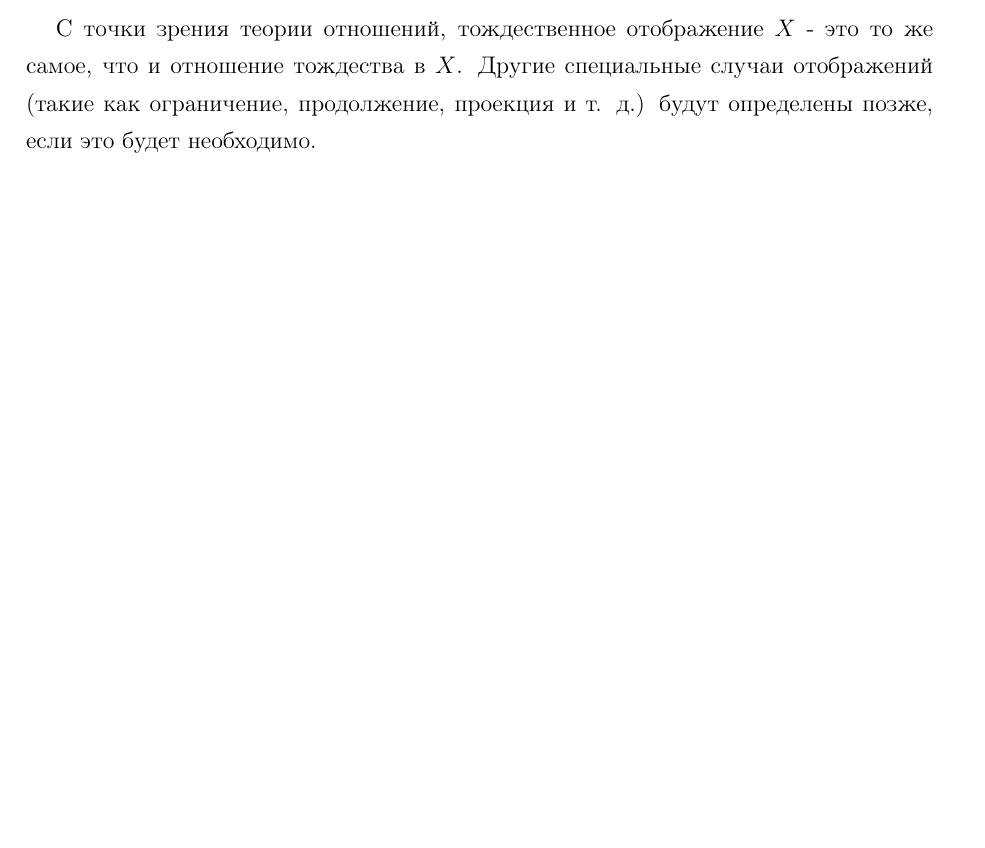
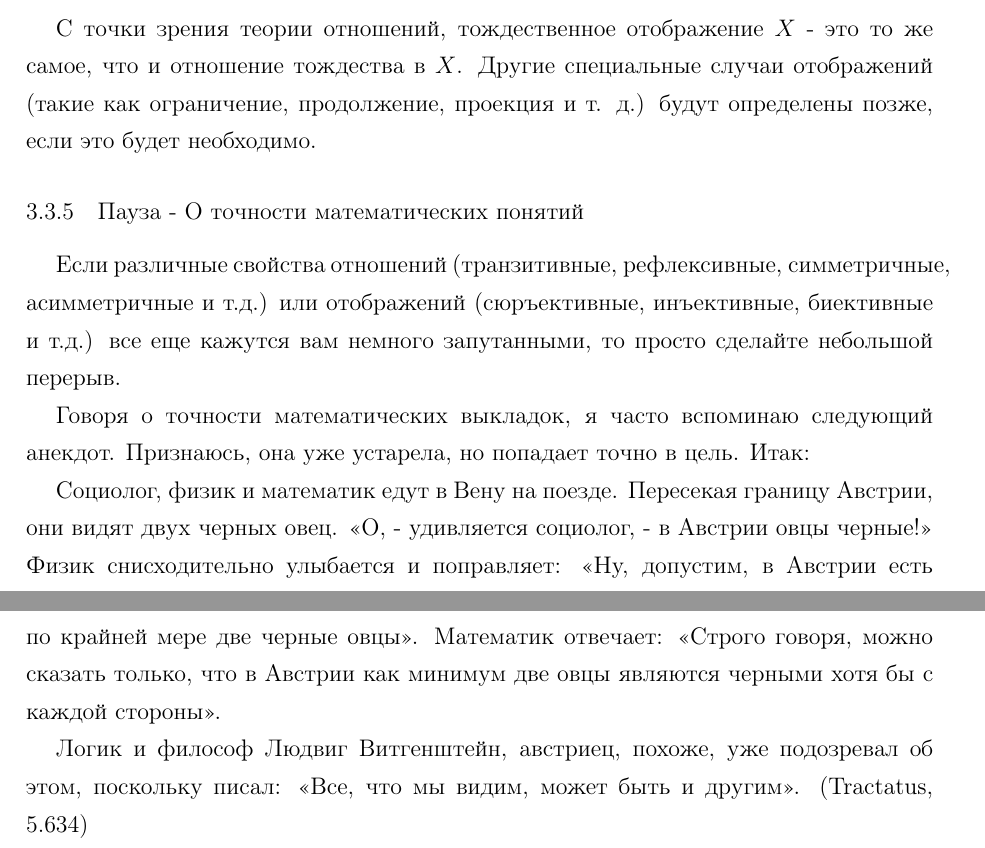
Before and after one commit to artschedrov/architektur_mathematik, a LaTeX document (main.tex, which reads chapters/chapter1.tex): part of page 23 of 23 before the commit and two parts of pages 23 and 24 of 24 after it, the two joined at a grey line, cut so that both start at the same text, the shorter picture padded with empty space. Compiled offline with pdfLaTeX.

Commit message:
add Pause - Über die Präzision mathematischer Begriffe

```diff
--- a/chapters/chapter1.tex
+++ b/chapters/chapter1.tex
@@ -404,3 +404,12 @@ I = \(\{x|x \in \mathbb{Q}, 0 \le x \le 1\}\)
 \vspace{0.5cm}
 
 С точки зрения теории отношений, тождественное отображение \(X\) - это то же самое, что и отношение тождества в \(X\). Другие специальные случаи отображений (такие как ограничение, продолжение, проекция и т. д.) будут определены позже, если это будет необходимо.
+
+\subsubsection{Пауза - О точности математических понятий}
+Если различные свойства отношений (транзитивные, рефлексивные, симметричные, асимметричные и т.д.) или отображений (сюръективные, инъективные, биективные и т.д.) все еще кажутся вам немного запутанными, то просто сделайте небольшой перерыв.
+
+Говоря о точности математических выкладок, я часто вспоминаю следующий анекдот. Признаюсь, она уже устарела, но попадает точно в цель. Итак:
+
+Социолог, физик и математик едут в Вену на поезде. Пересекая границу Австрии, они видят двух черных овец. «О, - удивляется социолог, - в Австрии овцы черные!» Физик снисходительно улыбается и поправляет: «Ну, допустим, в Австрии есть по крайней мере две черные овцы». Математик отвечает: «Строго говоря, можно сказать только, что в Австрии как минимум две овцы являются черными хотя бы с каждой стороны».
+
+Логик и философ Людвиг Витгенштейн, австриец, похоже, уже подозревал об этом, поскольку писал: «Все, что мы видим, может быть и другим». (Tractatus, 5.634)
```
